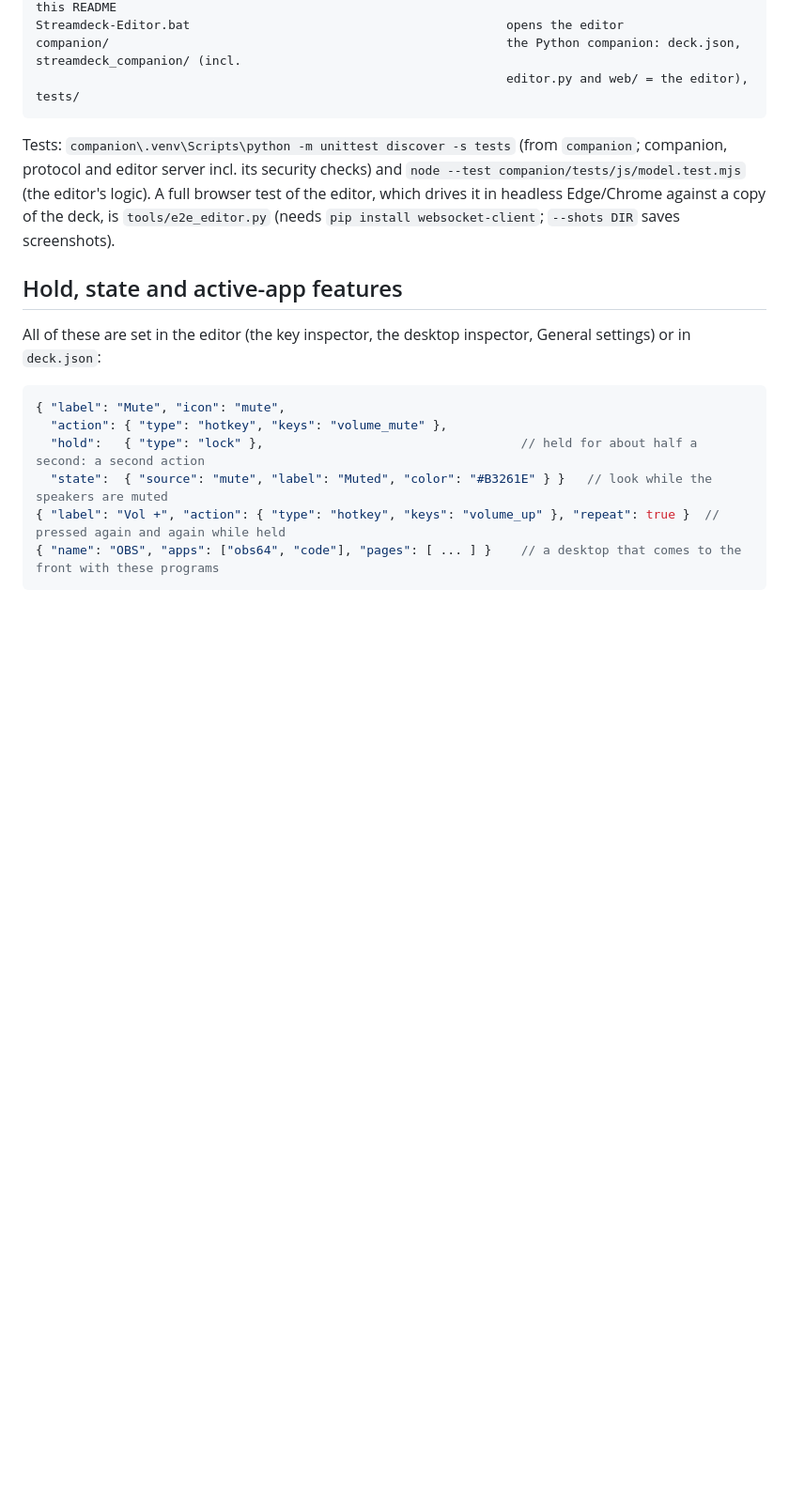
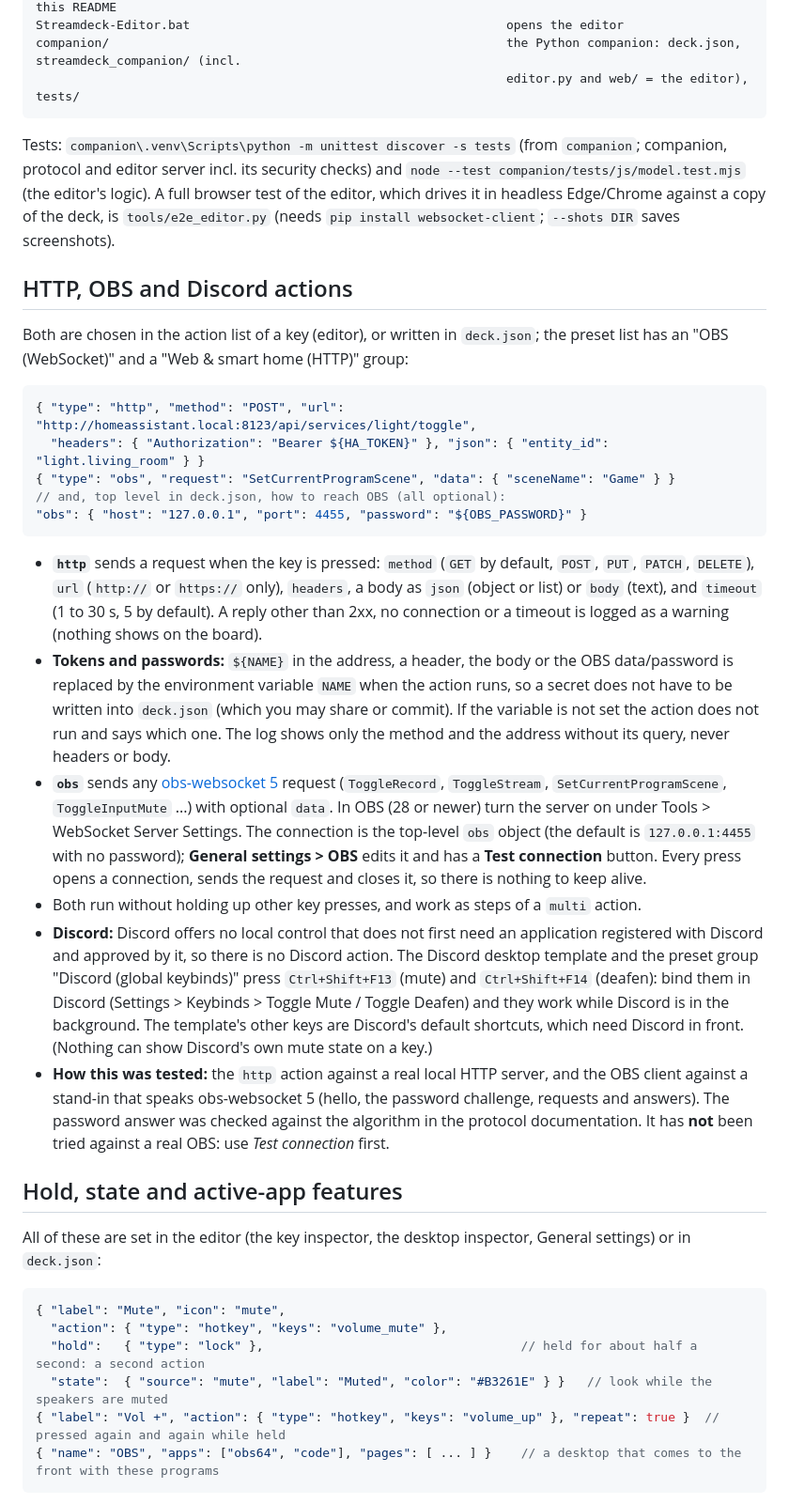
Before and after one commit to geniosoy/Swipedeck, a Markdown page: README.md, the part around one of its changes. Shown at 94% size. Drawn GitHub-style; blank space fills up the shorter version.

````diff
--- a/README.md
+++ b/README.md
@@ -249,6 +251,42 @@ server incl. its security checks) and `node --test companion/tests/js/model.test
 test of the editor, which drives it in headless Edge/Chrome against a copy of the deck, is `tools/e2e_editor.py`
 (needs `pip install websocket-client`; `--shots DIR` saves screenshots).
 
+## HTTP, OBS and Discord actions
+
+Both are chosen in the action list of a key (editor), or written in `deck.json`; the preset list has an "OBS (WebSocket)"
+and a "Web & smart home (HTTP)" group:
+
+```jsonc
+{ "type": "http", "method": "POST", "url": "http://homeassistant.local:8123/api/services/light/toggle",
+  "headers": { "Authorization": "Bearer ${HA_TOKEN}" }, "json": { "entity_id": "light.living_room" } }
+{ "type": "obs", "request": "SetCurrentProgramScene", "data": { "sceneName": "Game" } }
+// and, top level in deck.json, how to reach OBS (all optional):
+"obs": { "host": "127.0.0.1", "port": 4455, "password": "${OBS_PASSWORD}" }
+```
+
+* **`http`** sends a request when the key is pressed: `method` (`GET` by default, `POST`, `PUT`, `PATCH`, `DELETE`),
+  `url` (`http://` or `https://` only), `headers`, a body as `json` (object or list) or `body` (text), and `timeout`
+  (1 to 30 s, 5 by default). A reply other than 2xx, no connection or a timeout is logged as a warning (nothing shows on
+  the board).
+* **Tokens and passwords:** `${NAME}` in the address, a header, the body or the OBS data/password is replaced by the
+  environment variable `NAME` when the action runs, so a secret does not have to be written into `deck.json` (which you may
+  share or commit). If the variable is not set the action does not run and says which one. The log shows only the method
+  and the address without its query, never headers or body.
+* **`obs`** sends any [obs-websocket 5](https://github.com/obsproject/obs-websocket/blob/master/docs/generated/protocol.md)
+  request (`ToggleRecord`, `ToggleStream`, `SetCurrentProgramScene`, `ToggleInputMute` ...) with optional `data`. In OBS
+  (28 or newer) turn the server on under Tools > WebSocket Server Settings. The connection is the top-level `obs` object
+  (the default is `127.0.0.1:4455` with no password); **General settings > OBS** edits it and has a **Test connection**
+  button. Every press opens a connection, sends the request and closes it, so there is nothing to keep alive.
+* Both run without holding up other key presses, and work as steps of a `multi` action.
+* **Discord:** Discord offers no local control that does not first need an application registered with Discord and
+  approved by it, so there is no Discord action. The Discord desktop template and the preset group "Discord (global
+  keybinds)" press `Ctrl+Shift+F13` (mute) and `Ctrl+Shift+F14` (deafen): bind them in Discord (Settings > Keybinds >
+  Toggle Mute / Toggle Deafen) and they work while Discord is in the background. The template's other keys are Discord's
+  default shortcuts, which need Discord in front. (Nothing can show Discord's own mute state on a key.)
+* **How this was tested:** the `http` action against a real local HTTP server, and the OBS client against a stand-in that
+  speaks obs-websocket 5 (hello, the password challenge, requests and answers). The password answer was checked against
+  the algorithm in the protocol documentation. It has **not** been tried against a real OBS: use *Test connection* first.
+
 ## Hold, state and active-app features
 
 All of these are set in the editor (the key inspector, the desktop inspector, General settings) or in `deck.json`:
````
Also changed, not shown: other parts of README.md (+3 -1 lines), IDEAS.md (+9 -8 lines), docs/images/editor.png, docs/images/settings.png, 8 other files.
